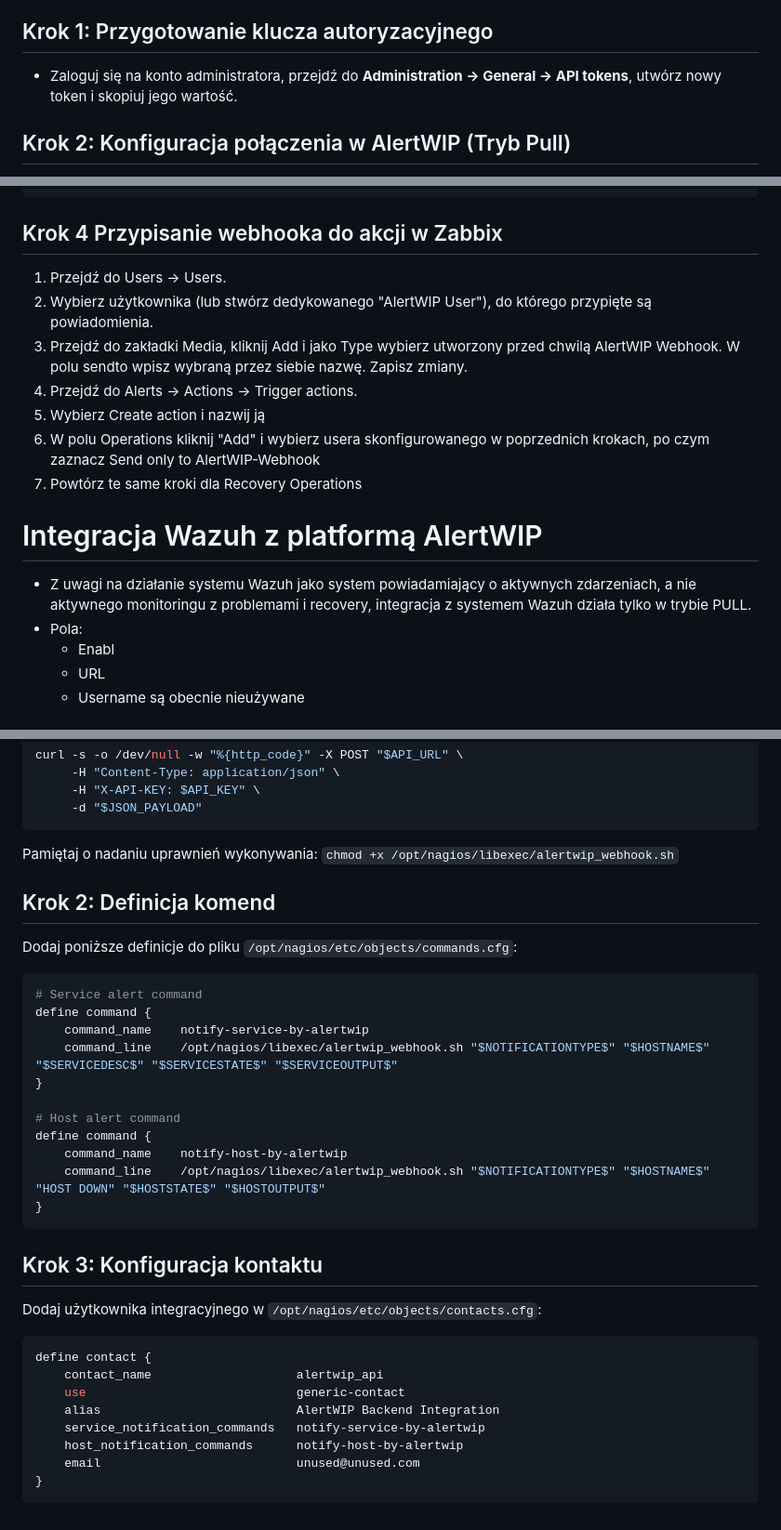
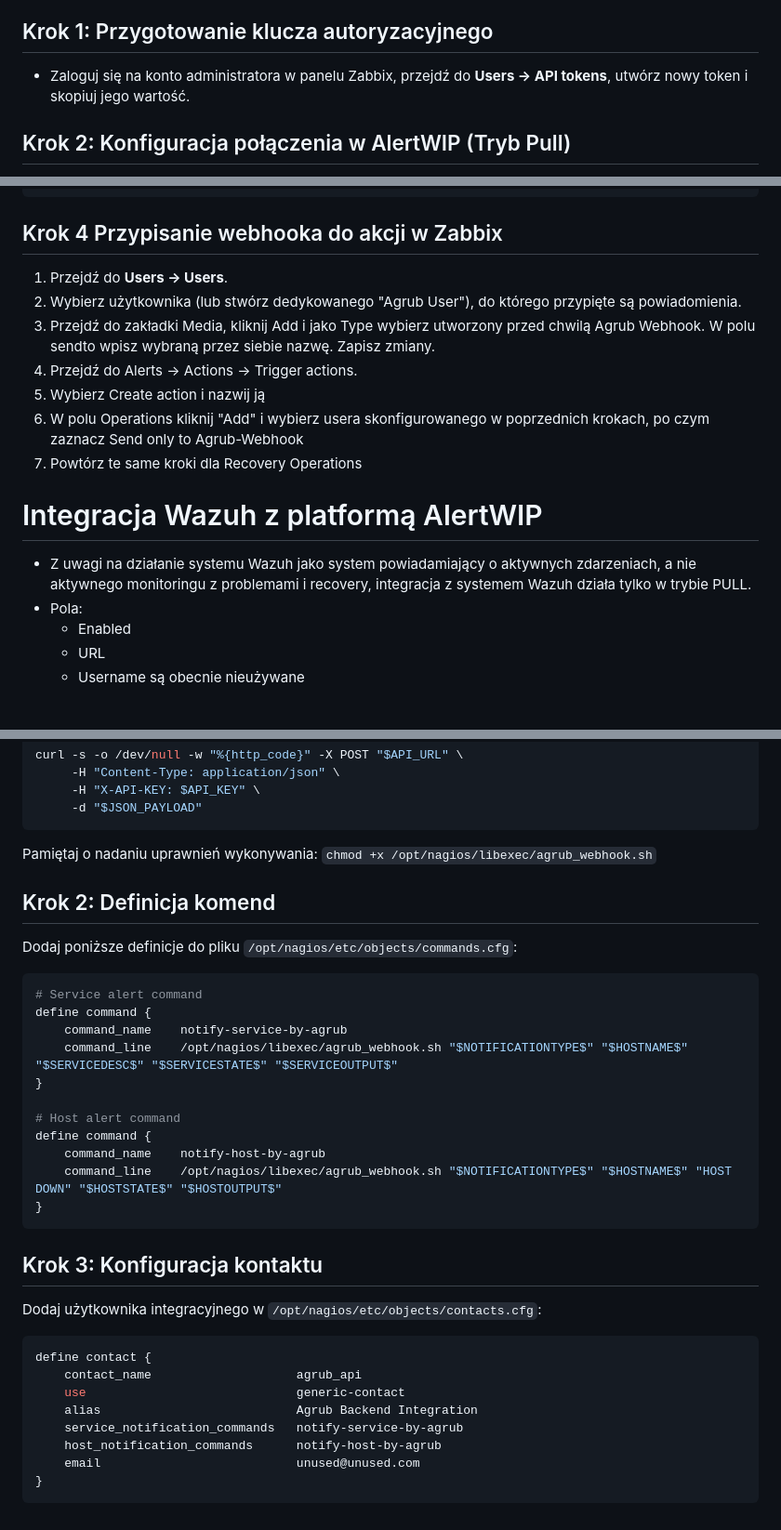
Before and after one commit to PatriStelmach/Agrub, a Markdown page: README.md, 3 parts joined by grey strips. Shown at 93% size. Rendered like a GitHub page.

````diff
--- a/README.md
+++ b/README.md
@@ -117,7 +117,7 @@ Aby systemy mogły się poprawnie komunikować, musimy skonfigurować aktywny od
 
 ## Krok 1: Przygotowanie klucza autoryzacyjnego
 
-*  Zaloguj się na konto administratora, przejdź do **Administration -> General -> API tokens**, utwórz nowy token i skopiuj jego wartość.
+*  Zaloguj się na konto administratora w panelu Zabbix, przejdź do **Users -> API tokens**, utwórz nowy token i skopiuj jego wartość.
 
 ## Krok 2: Konfiguracja połączenia w AlertWIP (Tryb Pull)
 
@@ -189,12 +187,12 @@ try {
 
 ## Krok 4 Przypisanie webhooka do akcji w Zabbix
 
-1. Przejdź do Users -> Users.
-2. Wybierz użytkownika (lub stwórz dedykowanego "AlertWIP User"), do którego przypięte są powiadomienia.
-3. Przejdź do zakładki Media, kliknij Add i jako Type wybierz utworzony przed chwilą AlertWIP Webhook. W polu sendto wpisz wybraną przez siebie nazwę. Zapisz zmiany.
+1. Przejdź do **Users -> Users**.
+2. Wybierz użytkownika (lub stwórz dedykowanego "Agrub User"), do którego przypięte są powiadomienia.
+3. Przejdź do zakładki Media, kliknij Add i jako Type wybierz utworzony przed chwilą Agrub Webhook. W polu sendto wpisz wybraną przez siebie nazwę. Zapisz zmiany.
 4. Przejdź do Alerts -> Actions -> Trigger actions.
 5. Wybierz Create action i nazwij ją
-6. W polu Operations kliknij "Add" i wybierz usera skonfigurowanego w poprzednich krokach, po czym zaznacz Send only to AlertWIP-Webhook
+6. W polu Operations kliknij "Add" i wybierz usera skonfigurowanego w poprzednich krokach, po czym zaznacz Send only to Agrub-Webhook
 7. Powtórz te same kroki dla Recovery Operations
 
 
@@ -203,7 +201,7 @@ try {
 
 - Z uwagi na działanie systemu Wazuh jako system powiadamiający o aktywnych zdarzeniach, a nie aktywnego monitoringu z problemami i recovery, integracja z systemem Wazuh działa tylko w trybie PULL.
 - Pola:
-	- Enabl
+	- Enabled
 	- URL
 	- Username
   są obecnie nieużywane
@@ -326,21 +324,21 @@ curl -s -o /dev/null -w "%{http_code}" -X POST "$API_URL" \
      -d "$JSON_PAYLOAD"
 ```
 
-Pamiętaj o nadaniu uprawnień wykonywania: `chmod +x /opt/nagios/libexec/alertwip_webhook.sh`
+Pamiętaj o nadaniu uprawnień wykonywania: `chmod +x /opt/nagios/libexec/agrub_webhook.sh`
 
 ## Krok 2: Definicja komend
 Dodaj poniższe definicje do pliku `/opt/nagios/etc/objects/commands.cfg`:
 ```Bash
 # Service alert command
 define command {
-    command_name    notify-service-by-alertwip
-    command_line    /opt/nagios/libexec/alertwip_webhook.sh "$NOTIFICATIONTYPE$" "$HOSTNAME$" "$SERVICEDESC$" "$SERVICESTATE$" "$SERVICEOUTPUT$"
+    command_name    notify-service-by-agrub
+    command_line    /opt/nagios/libexec/agrub_webhook.sh "$NOTIFICATIONTYPE$" "$HOSTNAME$" "$SERVICEDESC$" "$SERVICESTATE$" "$SERVICEOUTPUT$"
 }
 
 # Host alert command
 define command {
-    command_name    notify-host-by-alertwip
-    command_line    /opt/nagios/libexec/alertwip_webhook.sh "$NOTIFICATIONTYPE$" "$HOSTNAME$" "HOST DOWN" "$HOSTSTATE$" "$HOSTOUTPUT$"
+    command_name    notify-host-by-agrub
+    command_line    /opt/nagios/libexec/agrub_webhook.sh "$NOTIFICATIONTYPE$" "$HOSTNAME$" "HOST DOWN" "$HOSTSTATE$" "$HOSTOUTPUT$"
 }
 ```
 
@@ -348,11 +346,11 @@ define command {
 Dodaj użytkownika integracyjnego w `/opt/nagios/etc/objects/contacts.cfg`:
 ```Bash
 define contact {
-    contact_name                    alertwip_api
+    contact_name                    agrub_api
     use                             generic-contact
-    alias                           AlertWIP Backend Integration
-    service_notification_commands   notify-service-by-alertwip
-    host_notification_commands      notify-host-by-alertwip
+    alias                           Agrub Backend Integration
+    service_notification_commands   notify-service-by-agrub
+    host_notification_commands      notify-host-by-agrub
     email                           unused@unused.com
 }
 ```
````
Also changed, not shown: other parts of README.md (+6 -8 lines).
